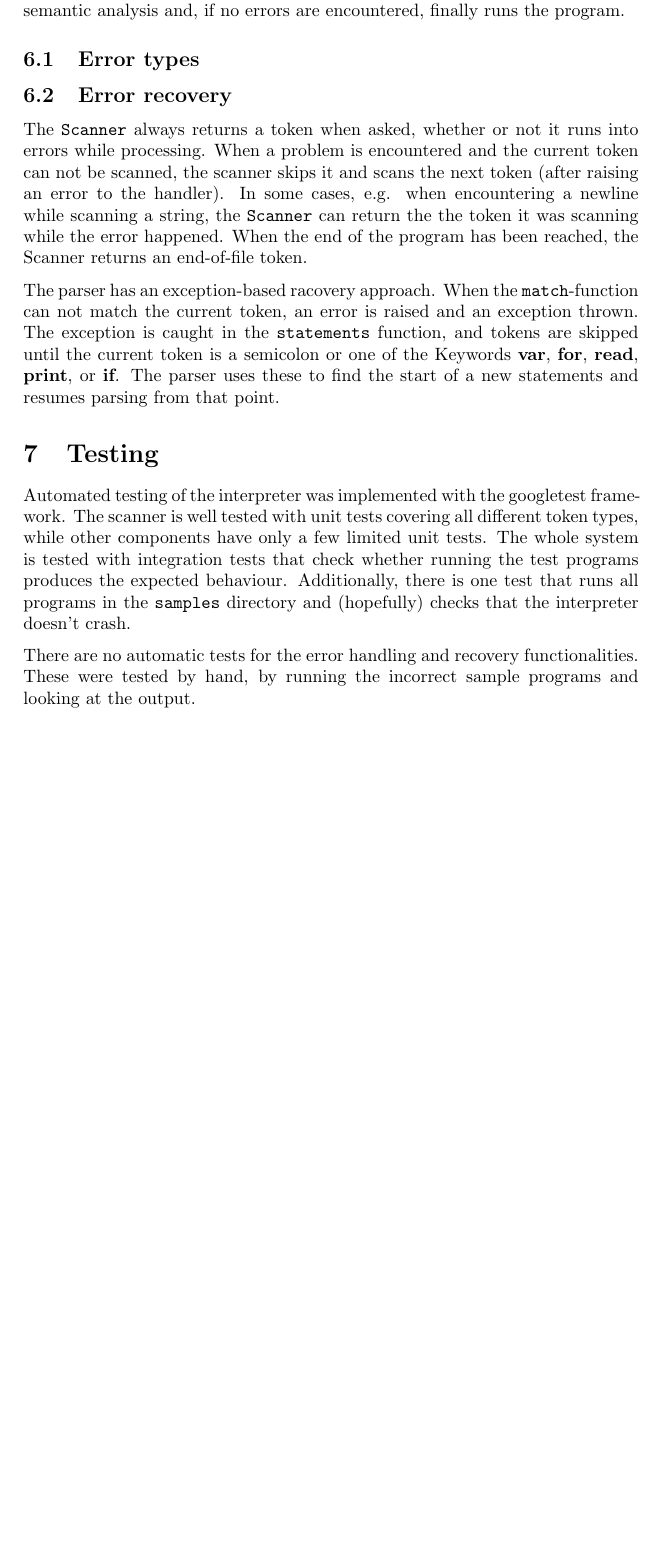
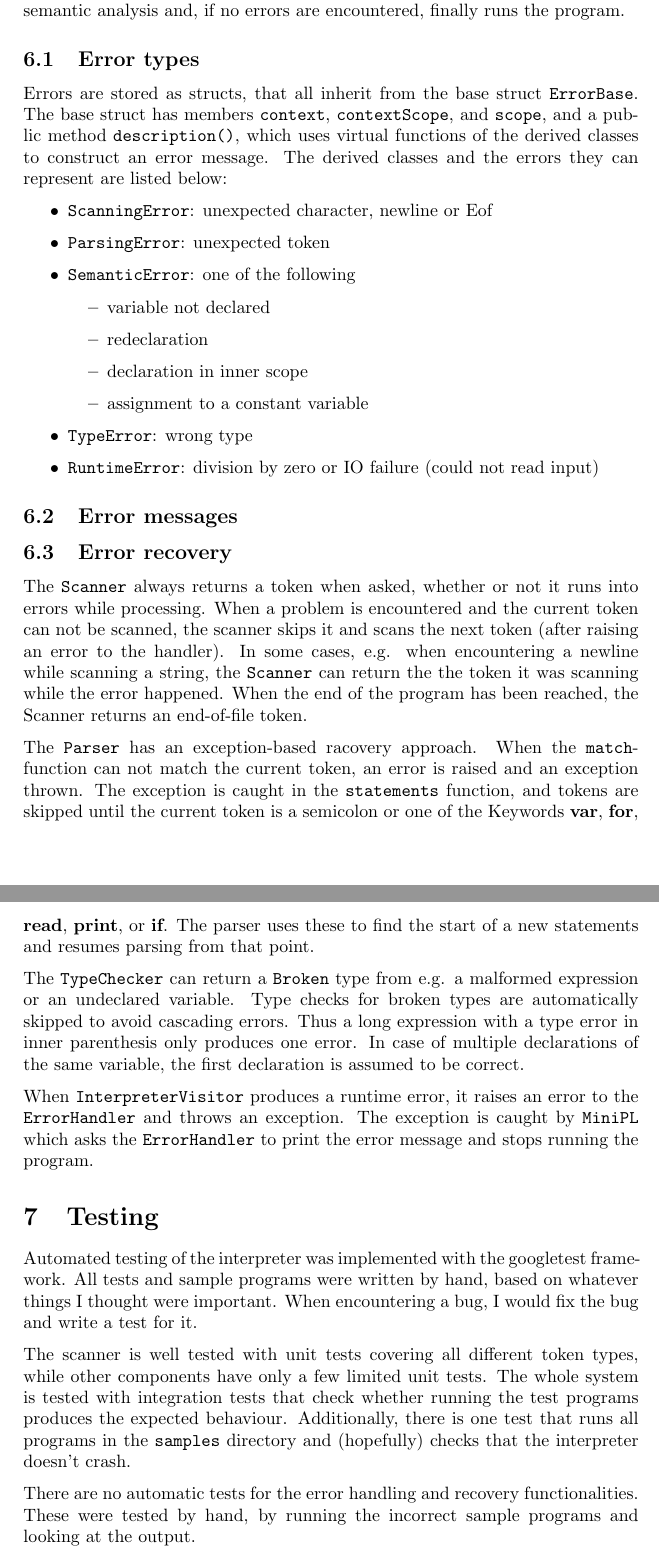
Before and after one commit to siiruli/MiniPL-interpreter, a LaTeX document (doc/report.tex): part of page 5 of 5 before the commit and two parts of pages 5 and 6 of 6 after it, the two joined at a grey line, cut so that both start at the same text, the shorter picture padded with empty space. Compiled offline with pdfLaTeX.

Commit message:
Document error types and error messages

```diff
--- a/doc/report.tex
+++ b/doc/report.tex
@@ -234,6 +234,29 @@ and, if no errors are encountered, finally runs the program.
 
 \subsection{Error types}
 
+Errors are stored as structs, that all inherit from the
+base struct \code{ErrorBase}. The base struct has members
+\code{context}, \code{contextScope}, and \code{scope},
+and a public method \code{description()}, which uses
+virtual functions of the derived classes to construct an
+error message. The derived classes and the errors they
+can represent are listed below:
+\begin{itemize}
+  \item \code{ScanningError}: unexpected character, newline or Eof
+  \item \code{ParsingError}: unexpected token
+  \item \code{SemanticError}: one of the following
+  \begin{itemize}
+    \item variable not declared
+    \item redeclaration
+    \item declaration in inner scope
+    \item assignment to a constant variable
+  \end{itemize}
+  \item \code{TypeError}: wrong type
+  \item \code{RuntimeError}: division by zero or IO failure (could not read input)
+\end{itemize}
+
+\subsection{Error messages}
+
 \subsection{Error recovery}
 
 The \code{Scanner} always returns a token when asked, whether or
@@ -245,7 +268,7 @@ scanning a string, the \code{Scanner} can return the the token it
 was scanning while the error happened. When the end of the
 program has been reached, the Scanner returns an end-of-file token.
 
-The parser has an exception-based racovery approach. When the
+The \code{Parser} has an exception-based racovery approach. When the
 \code{match}-function can not match the current token, an error
 is raised and an exception thrown. The exception is caught
 in the \code{statements} function, and tokens are skipped until
@@ -254,10 +277,31 @@ the current token is a semicolon or one of the Keywords
 or \textbf{if}. The parser uses these to find the start of a
 new statements and resumes parsing from that point.
 
+
+The \code{TypeChecker} can return a \code{Broken} type from e.g.
+a malformed expression or an undeclared variable. Type checks
+for broken types are automatically skipped to avoid cascading
+errors. Thus a long expression with a type error in inner
+parenthesis only produces one error. In case of multiple
+declarations of the same variable, the first declaration is
+assumed to be correct.
+
+When \code{InterpreterVisitor} produces a runtime error, it
+raises an error to the \code{ErrorHandler} and throws an exception.
+The exception is caught by \code{MiniPL} which asks the
+\code{ErrorHandler} to print the error message and stops running the
+program.
+
 \section{Testing}
 
 Automated testing of the interpreter was implemented with the
-googletest framework. The scanner is well tested with unit tests
+googletest framework. All tests and sample programs were written
+by hand, based on whatever
+things I thought were important. When encountering a bug, I would
+fix the bug and write a test for it.
+
+
+The scanner is well tested with unit tests
 covering all different token types, while other components have
 only a few limited unit tests. The whole system is tested with
 integration tests that check whether running the test programs
```
Also changed, not shown: doc/report.tex (1 more changed lines).
